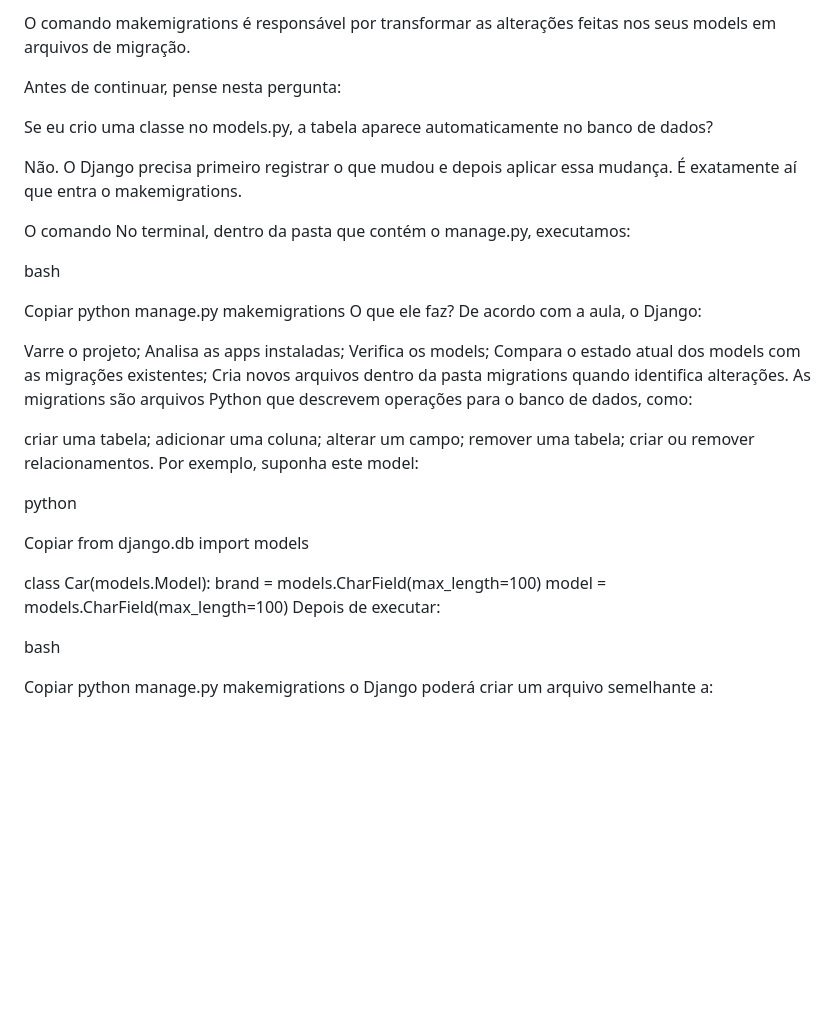
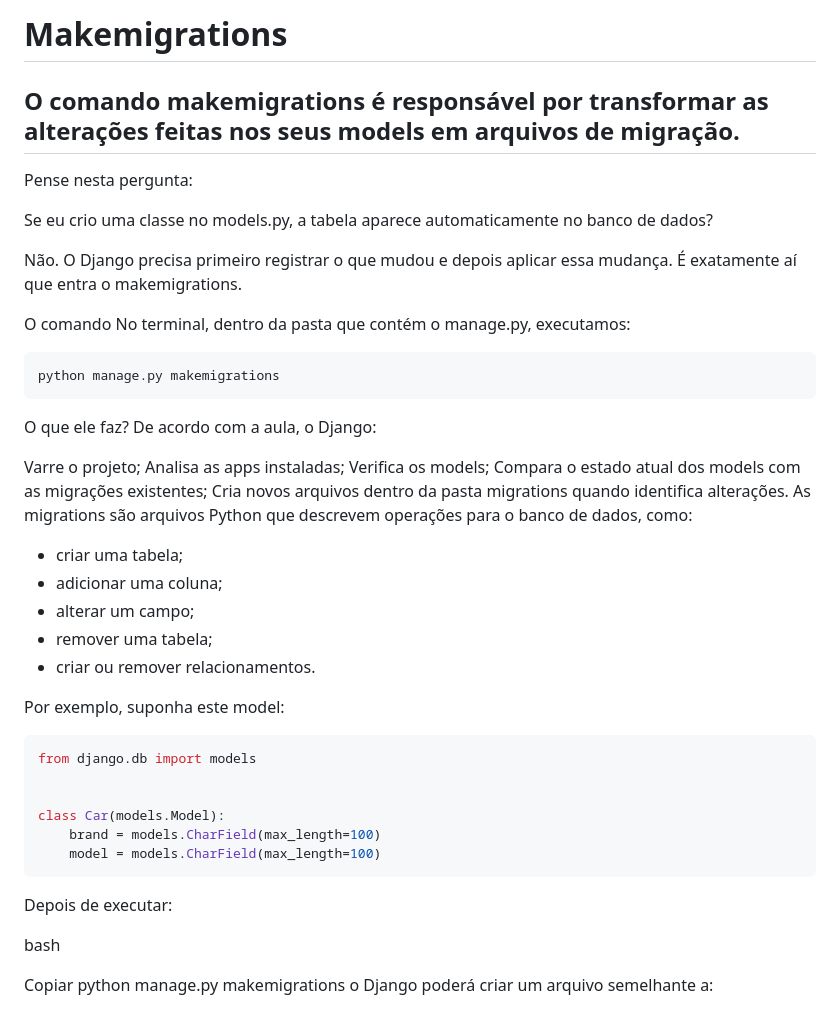
Before and after one commit to coelhp/CARROS, a Markdown page: cars/migrations/about_makemigrations.md, the part around the change. Rendered like a GitHub page; blank space fills up the shorter version.

Commit message:
Revise about_makemigrations.md for clarity
Updated the formatting and structure of the about_makemigrations.md file to improve clarity and readability.

````diff
--- a/cars/migrations/about_makemigrations.md
+++ b/cars/migrations/about_makemigrations.md
@@ -1,6 +1,8 @@
-O comando makemigrations é responsável por transformar as alterações feitas nos seus models em arquivos de migração.
+# Makemigrations
 
-Antes de continuar, pense nesta pergunta:
+## O comando makemigrations é responsável por transformar as alterações feitas nos seus models em arquivos de migração.
+
+Pense nesta pergunta:
 
 Se eu crio uma classe no models.py, a tabela aparece automaticamente no banco de dados?
 
@@ -9,10 +11,10 @@ Não. O Django precisa primeiro registrar o que mudou e depois aplicar essa muda
 O comando
 No terminal, dentro da pasta que contém o manage.py, executamos:
 
-bash
+```bash
+python manage.py makemigrations
+```
 
-Copiar
-python manage.py makemigrations
 O que ele faz?
 De acordo com a aula, o Django:
 
@@ -23,22 +25,23 @@ Compara o estado atual dos models com as migrações existentes;
 Cria novos arquivos dentro da pasta migrations quando identifica alterações.
 As migrations são arquivos Python que descrevem operações para o banco de dados, como:
 
-criar uma tabela;
-adicionar uma coluna;
-alterar um campo;
-remover uma tabela;
-criar ou remover relacionamentos.
+* criar uma tabela;
+* adicionar uma coluna;
+* alterar um campo;
+* remover uma tabela;
+* criar ou remover relacionamentos.
+
 Por exemplo, suponha este model:
 
-python
-
-Copiar
+```python
 from django.db import models
 
 
 class Car(models.Model):
     brand = models.CharField(max_length=100)
     model = models.CharField(max_length=100)
+```
+
 Depois de executar:
 
 bash
````
